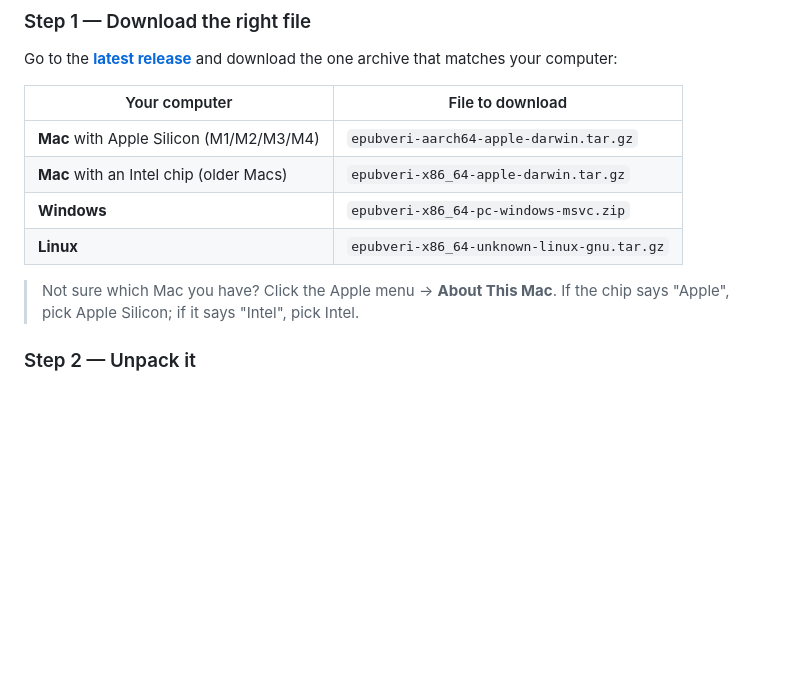
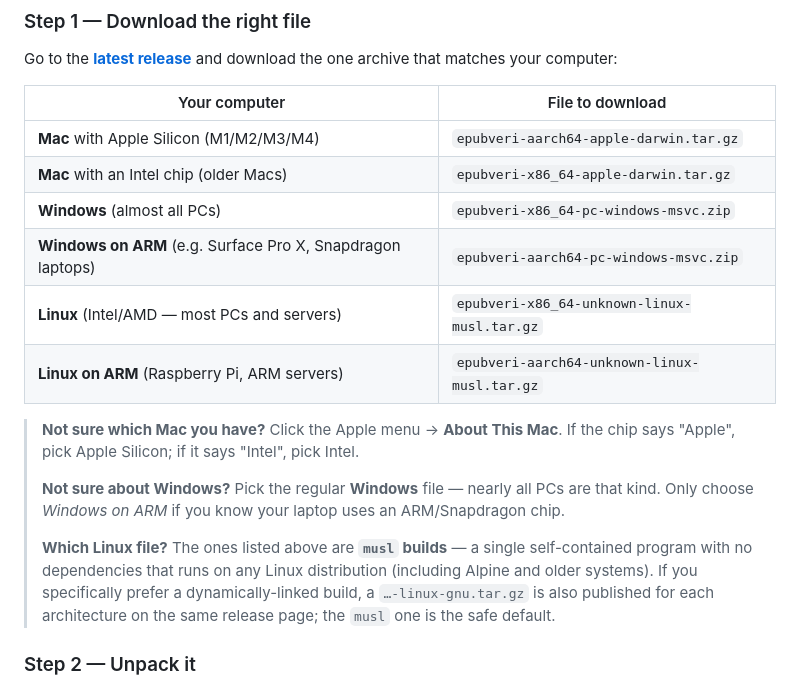
Before and after one commit to veripublica/epubveri, a Markdown page: docs/USAGE.md, the part around the change. GitHub-like rendering; blank space fills up the shorter version.

```diff
--- a/docs/USAGE.md
+++ b/docs/USAGE.md
@@ -40,12 +40,25 @@ and download the one archive that matches your computer:
 |---|---|
 | **Mac** with Apple Silicon (M1/M2/M3/M4) | `epubveri-aarch64-apple-darwin.tar.gz` |
 | **Mac** with an Intel chip (older Macs) | `epubveri-x86_64-apple-darwin.tar.gz` |
-| **Windows** | `epubveri-x86_64-pc-windows-msvc.zip` |
-| **Linux** | `epubveri-x86_64-unknown-linux-gnu.tar.gz` |
+| **Windows** (almost all PCs) | `epubveri-x86_64-pc-windows-msvc.zip` |
+| **Windows on ARM** (e.g. Surface Pro X, Snapdragon laptops) | `epubveri-aarch64-pc-windows-msvc.zip` |
+| **Linux** (Intel/AMD — most PCs and servers) | `epubveri-x86_64-unknown-linux-musl.tar.gz` |
+| **Linux on ARM** (Raspberry Pi, ARM servers) | `epubveri-aarch64-unknown-linux-musl.tar.gz` |
 
-> Not sure which Mac you have? Click the Apple menu → **About This Mac**.
+> **Not sure which Mac you have?** Click the Apple menu → **About This Mac**.
 > If the chip says "Apple", pick Apple Silicon; if it says "Intel", pick
 > Intel.
+>
+> **Not sure about Windows?** Pick the regular **Windows** file — nearly all
+> PCs are that kind. Only choose *Windows on ARM* if you know your laptop
+> uses an ARM/Snapdragon chip.
+>
+> **Which Linux file?** The ones listed above are **`musl` builds** — a
+> single self-contained program with no dependencies that runs on any Linux
+> distribution (including Alpine and older systems). If you specifically
+> prefer a dynamically-linked build, a `…-linux-gnu.tar.gz` is also published
+> for each architecture on the same release page; the `musl` one is the safe
+> default.
 
 ### Step 2 — Unpack it
 
```
Also changed, not shown: README.md (+9 -7 lines).
